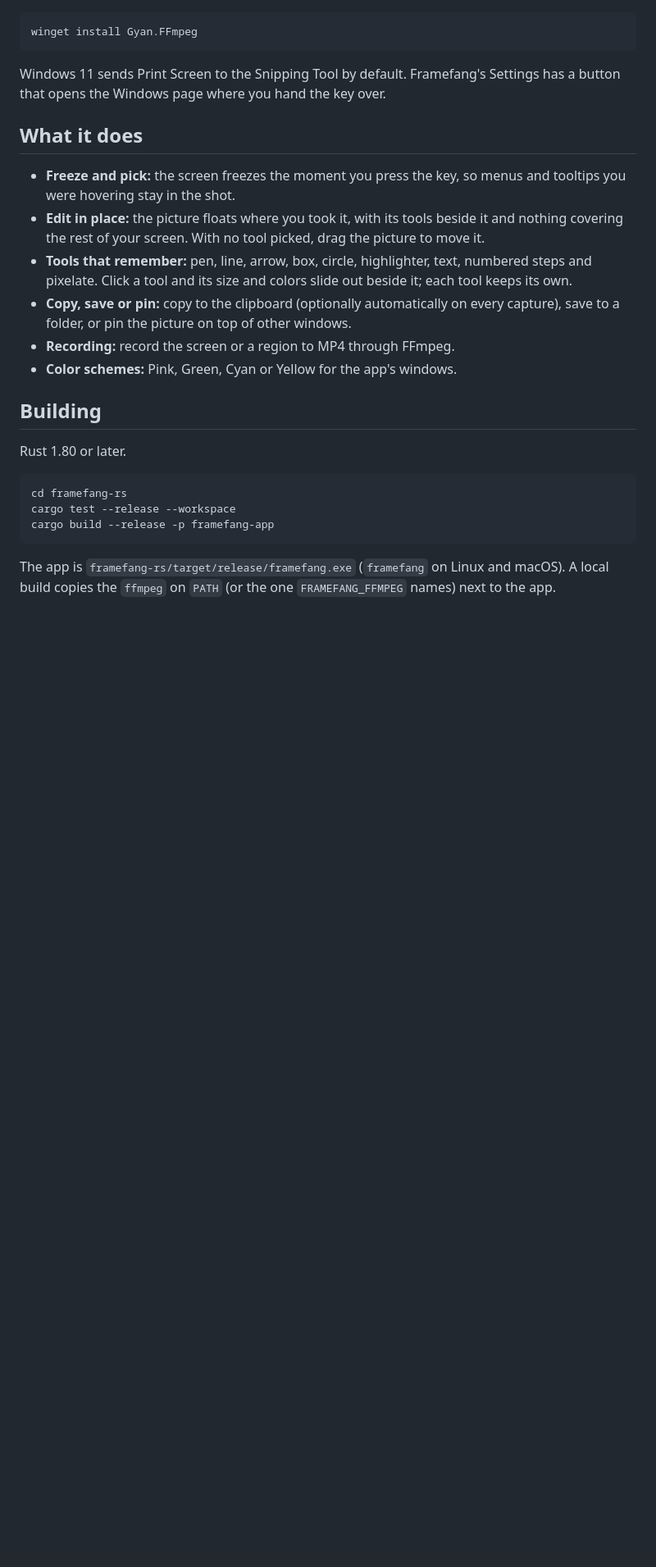
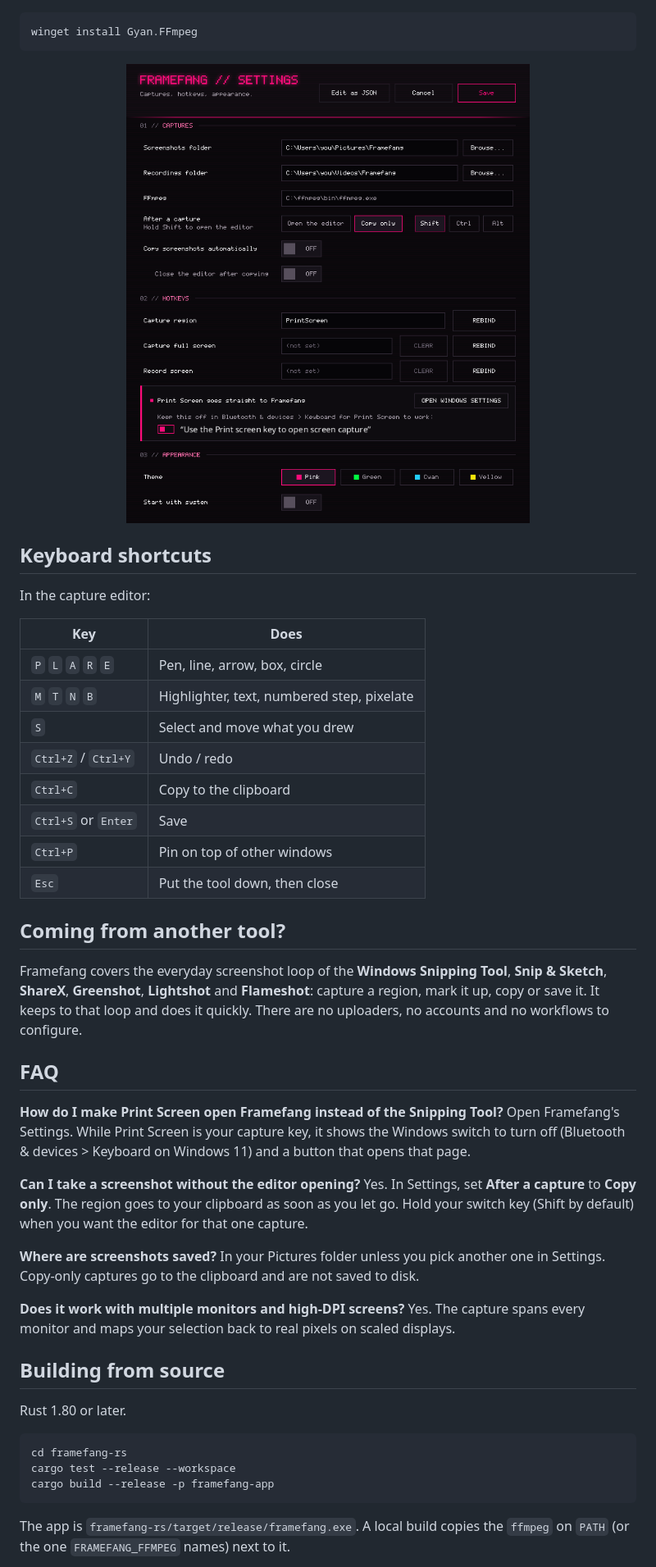
Before and after one commit to winters27/framefang, a Markdown page: README.md, the part around one of its changes. Shown at 82% size. Drawn GitHub-style; pictures changed too: .github/assets/settings.png (added); blank space fills up the shorter version.

````diff
--- a/README.md
+++ b/README.md
@@ -21,27 +68,54 @@ you want them, install it once, for example:
 winget install Gyan.FFmpeg
 ```
 
-Windows 11 sends Print Screen to the Snipping Tool by default. Framefang's
-Settings has a button that opens the Windows page where you hand the key
-over.
+<p align="center">
+  <img src=".github/assets/settings.png" alt="Framefang Settings: After a capture set to Copy only, hold Shift to open the editor" width="560">
+</p>
 
-## What it does
+## Keyboard shortcuts
 
-- **Freeze and pick:** the screen freezes the moment you press the key, so
-  menus and tooltips you were hovering stay in the shot.
-- **Edit in place:** the picture floats where you took it, with its tools
-  beside it and nothing covering the rest of your screen. With no tool
-  picked, drag the picture to move it.
-- **Tools that remember:** pen, line, arrow, box, circle, highlighter, text,
-  numbered steps and pixelate. Click a tool and its size and colors slide out
-  beside it; each tool keeps its own.
-- **Copy, save or pin:** copy to the clipboard (optionally automatically on
-  every capture), save to a folder, or pin the picture on top of other
-  windows.
-- **Recording:** record the screen or a region to MP4 through FFmpeg.
-- **Color schemes:** Pink, Green, Cyan or Yellow for the app's windows.
+In the capture editor:
 
-## Building
+| Key | Does |
+| --- | --- |
+| `P` `L` `A` `R` `E` | Pen, line, arrow, box, circle |
+| `M` `T` `N` `B` | Highlighter, text, numbered step, pixelate |
+| `S` | Select and move what you drew |
+| `Ctrl+Z` / `Ctrl+Y` | Undo / redo |
+| `Ctrl+C` | Copy to the clipboard |
+| `Ctrl+S` or `Enter` | Save |
+| `Ctrl+P` | Pin on top of other windows |
+| `Esc` | Put the tool down, then close |
+
+## Coming from another tool?
+
+Framefang covers the everyday screenshot loop of the **Windows Snipping
+Tool**, **Snip & Sketch**, **ShareX**, **Greenshot**, **Lightshot** and
+**Flameshot**: capture a region, mark it up, copy or save it. It keeps to that
+loop and does it quickly. There are no uploaders, no accounts and no
+workflows to configure.
+
+## FAQ
+
+**How do I make Print Screen open Framefang instead of the Snipping Tool?**
+Open Framefang's Settings. While Print Screen is your capture key, it shows
+the Windows switch to turn off (Bluetooth & devices > Keyboard on Windows 11)
+and a button that opens that page.
+
+**Can I take a screenshot without the editor opening?**
+Yes. In Settings, set **After a capture** to **Copy only**. The region goes to
+your clipboard as soon as you let go. Hold your switch key (Shift by default)
+when you want the editor for that one capture.
+
+**Where are screenshots saved?**
+In your Pictures folder unless you pick another one in Settings. Copy-only
+captures go to the clipboard and are not saved to disk.
+
+**Does it work with multiple monitors and high-DPI screens?**
+Yes. The capture spans every monitor and maps your selection back to real
+pixels on scaled displays.
+
+## Building from source
 
 Rust 1.80 or later.
 
@@ -51,8 +125,7 @@ cargo test --release --workspace
 cargo build --release -p framefang-app
 ```
 
-The app is `framefang-rs/target/release/framefang.exe` (`framefang` on Linux
-and macOS). A local build copies the `ffmpeg` on `PATH` (or the one
-`FRAMEFANG_FFMPEG` names) next to the app.
+The app is `framefang-rs/target/release/framefang.exe`. A local build copies
+the `ffmpeg` on `PATH` (or the one `FRAMEFANG_FFMPEG` names) next to it.
 
 Releases are built by GitHub Actions (`.github/workflows/release.yml`) when a
````
Also changed, not shown: other parts of README.md (+63 -13 lines), .github/assets/social-preview.png (added).
